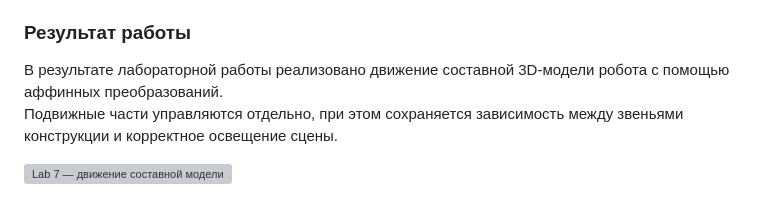
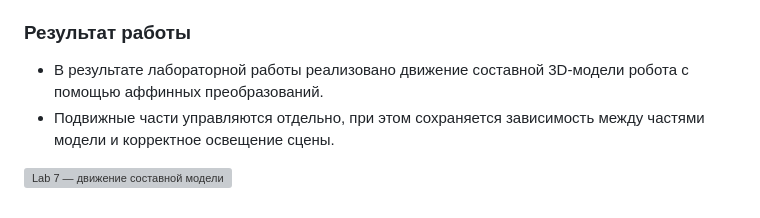
Before and after one commit to rinawrk/computer-graphics-3term, a Markdown page: README.md, the part around one of its changes. Rendered like a GitHub page; grey boxes are pictures that could not be loaded.

```diff
--- a/README.md
+++ b/README.md
@@ -250,7 +250,7 @@
 - **Up / Down** - перемещение рук.
 
 ### Результат работы
-В результате лабораторной работы реализовано движение составной 3D-модели робота с помощью аффинных преобразований.
-Подвижные части управляются отдельно, при этом сохраняется зависимость между звеньями конструкции и корректное освещение сцены.
+- В результате лабораторной работы реализовано движение составной 3D-модели робота с помощью аффинных преобразований.
+- Подвижные части управляются отдельно, при этом сохраняется зависимость между частями модели и корректное освещение сцены.
 
 ![Lab 7 — движение составной модели](assets/blender_model_M20C/Images/Lab7_moving.gif)
```
Also changed, not shown: other parts of README.md (+1 -1 lines).
